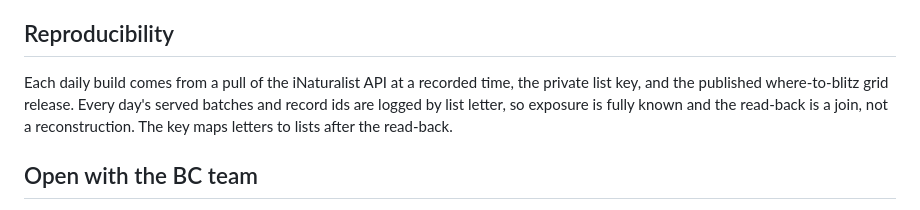
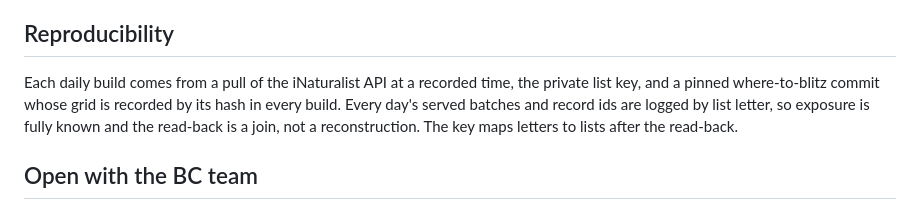
Before and after one commit to PollockLab/what-to-id, a Markdown page: docs/protocol.md, the part around the change. Drawn GitHub-style.

Commit message:
docs(protocol): name the pinned where-to-blitz commit and grid hash as the grid's provenance
The old wording pointed at the grid-outputs-v1 release, which carries the older 0.25 degree grid, not the one the cell scores use.

```diff
--- a/docs/protocol.md
+++ b/docs/protocol.md
@@ -75,7 +75,7 @@ Simulated on BC identifier effort from August 2026, two lists with 25 participan
 
 ## Reproducibility
 
-Each daily build comes from a pull of the iNaturalist API at a recorded time, the private list key, and the published where-to-blitz grid release. Every day's served batches and record ids are logged by list letter, so exposure is fully known and the read-back is a join, not a reconstruction. The key maps letters to lists after the read-back.
+Each daily build comes from a pull of the iNaturalist API at a recorded time, the private list key, and a pinned where-to-blitz commit whose grid is recorded by its hash in every build. Every day's served batches and record ids are logged by list letter, so exposure is fully known and the read-back is a join, not a reconstruction. The key maps letters to lists after the read-back.
 
 ## Open with the BC team
 
```
